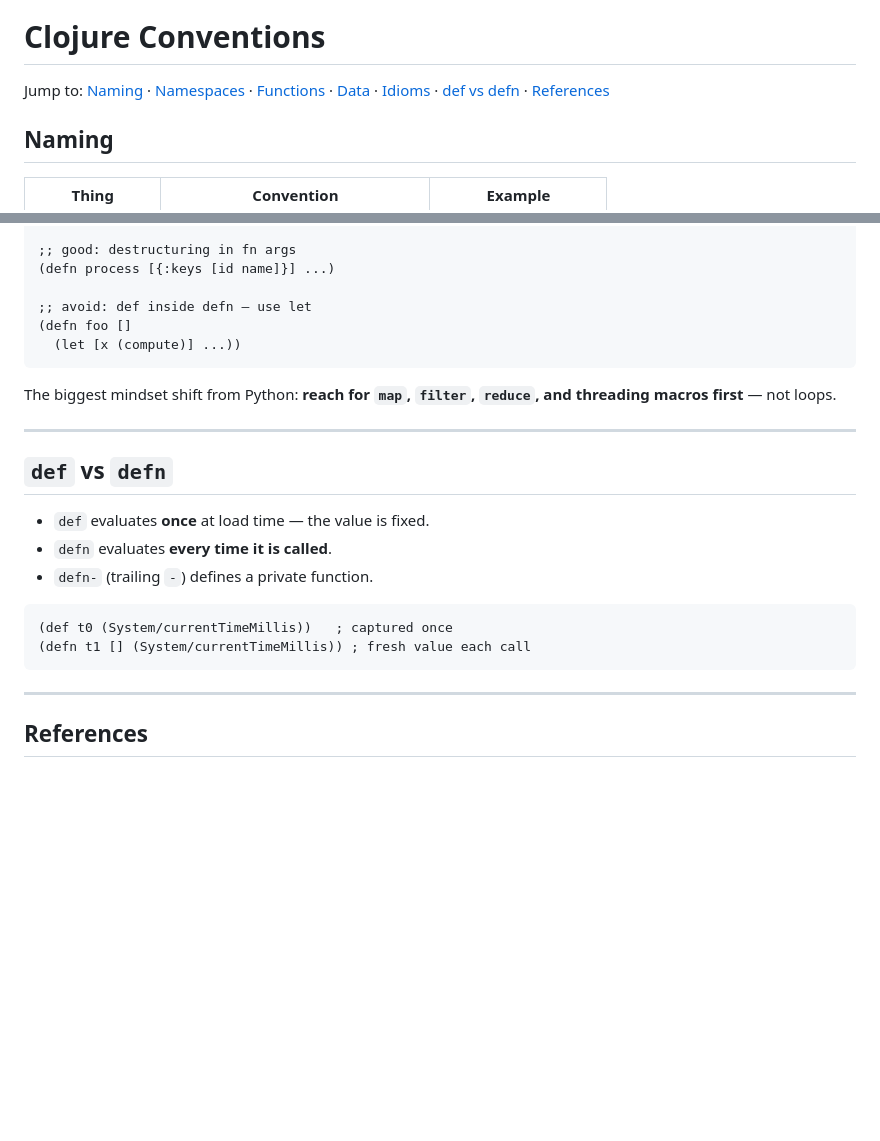
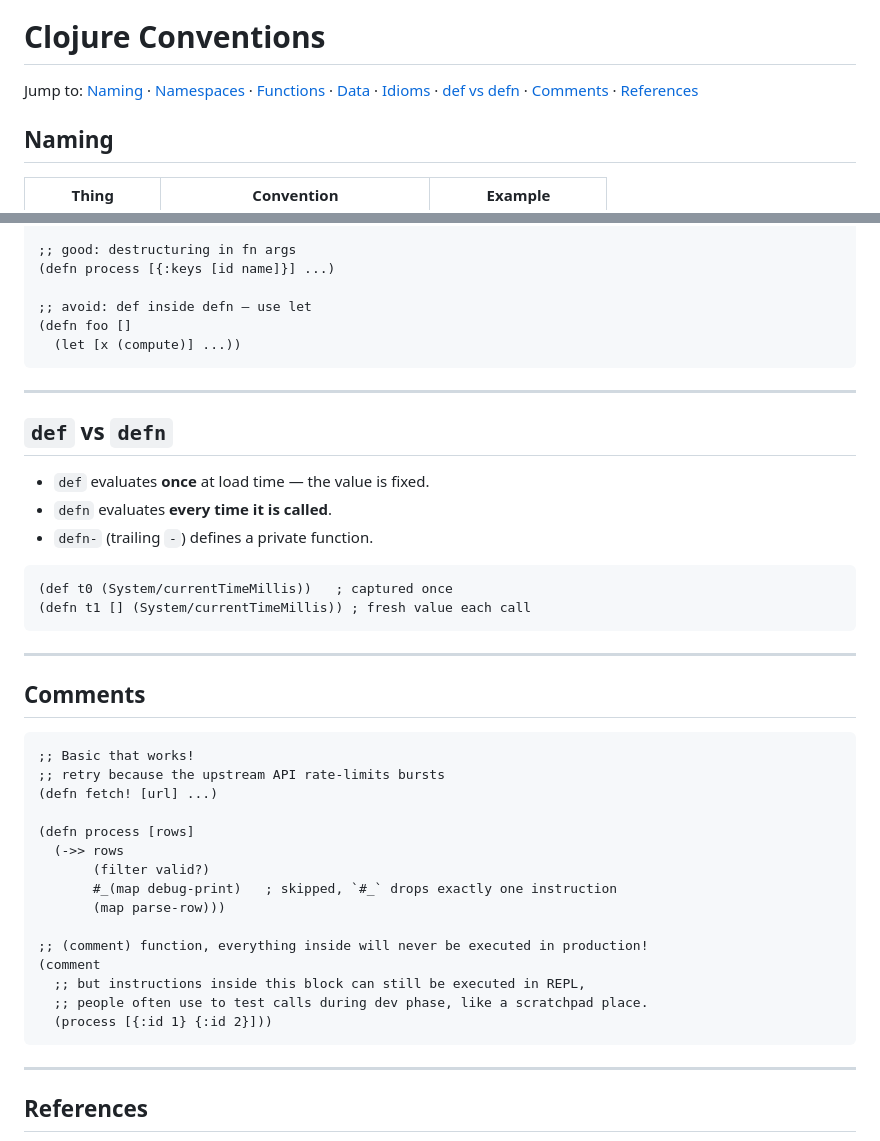
Before and after one commit to avcaliani/lab-clj, a Markdown page: .claude/rules/clojure-conventions.md, 2 parts joined by grey strips. Drawn GitHub-style; blank space fills up the shorter version.

Commit message:
docs: add comments section to clojure conventions
Co-Authored-By: Claude Sonnet 5.5 <noreply@anthropic.com>

````diff
--- a/.claude/rules/clojure-conventions.md
+++ b/.claude/rules/clojure-conventions.md
@@ -7,7 +7,7 @@ paths:
 
 # Clojure Conventions
 
-Jump to: [Naming](#naming) · [Namespaces](#namespace--file-path-mapping) · [Functions](#functions) · [Data](#data) · [Idioms](#idioms-that-trip-up-newcomers) · [def vs defn](#def-vs-defn) · [References](#references)
+Jump to: [Naming](#naming) · [Namespaces](#namespace--file-path-mapping) · [Functions](#functions) · [Data](#data) · [Idioms](#idioms-that-trip-up-newcomers) · [def vs defn](#def-vs-defn) · [Comments](#comments) · [References](#references)
 
 ## Naming
 
@@ -81,8 +81,6 @@ Alias `require`d namespaces with short, conventional aliases: `str`, `io`, `edn`
   (let [x (compute)] ...))
 ```
 
-The biggest mindset shift from Python: **reach for `map`, `filter`, `reduce`, and threading macros first** — not loops.
-
 ---
 
 ## `def` vs `defn`
@@ -98,6 +96,28 @@ The biggest mindset shift from Python: **reach for `map`, `filter`, `reduce`, an
 
 ---
 
+## Comments
+
+```clojure
+;; Basic that works!
+;; retry because the upstream API rate-limits bursts
+(defn fetch! [url] ...)
+
+(defn process [rows]
+  (->> rows
+       (filter valid?)
+       #_(map debug-print)   ; skipped, `#_` drops exactly one instruction
+       (map parse-row)))
+
+;; (comment) function, everything inside will never be executed in production!
+(comment
+  ;; but instructions inside this block can still be executed in REPL,
+  ;; people often use to test calls during dev phase, like a scratchpad place.
+  (process [{:id 1} {:id 2}]))
+```
+
+---
+
 ## References
 
 - [The Clojure Style Guide](https://guide.clojure.style/) — community-maintained, comprehensive conventions
````
